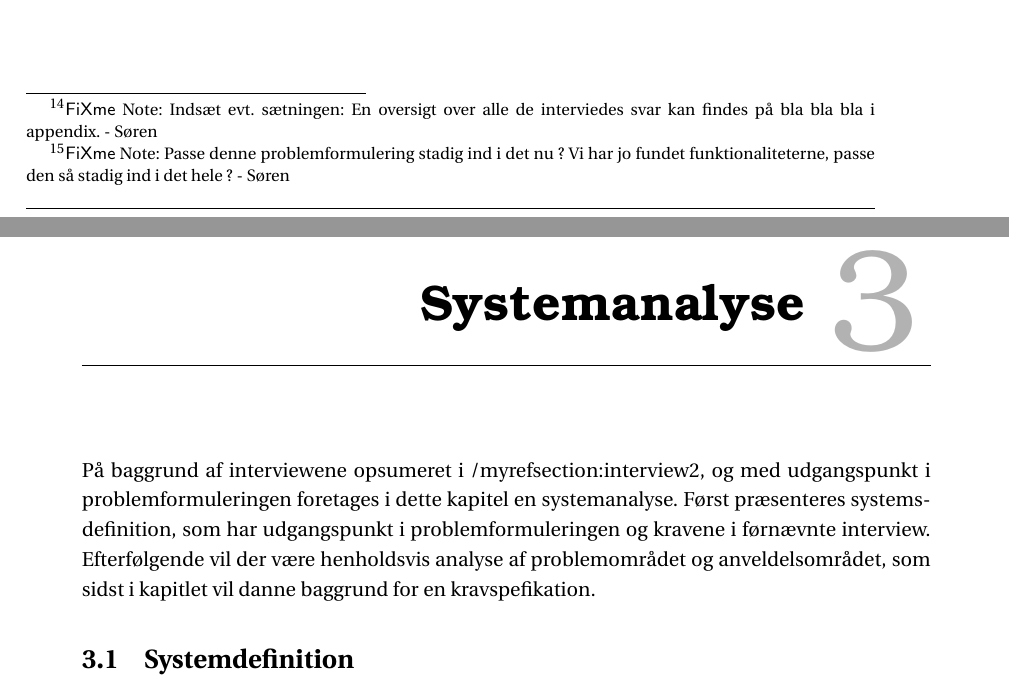
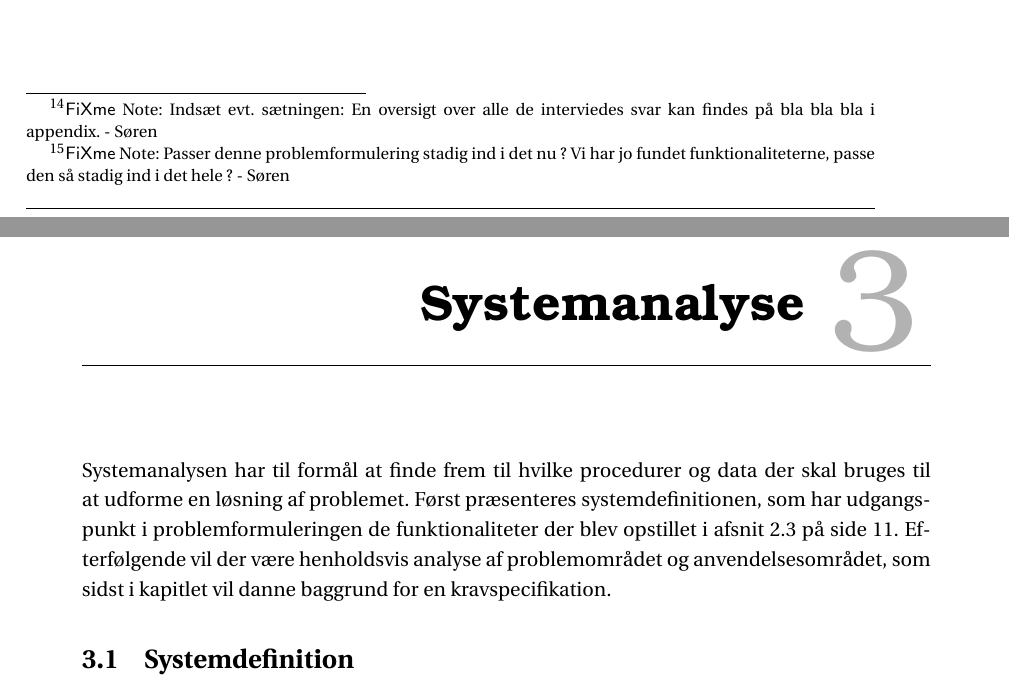
Before and after one commit to SW3-P3/LaTeX, a LaTeX book (master.tex, which reads chapters/chapter3.tex, chapters/content/problemformulering.tex): two parts of pages 20 and 21 of 47, joined at a grey line, cut so that both start at the same text. Compiled offline with pdfLaTeX; a LaTeX package or settings file that is missing is left out.

Commit message:
Sidste tilføjelser

```diff
--- a/chapters/chapter3.tex
+++ b/chapters/chapter3.tex
@@ -1,7 +1,7 @@
 \chapter{Systemanalyse}\label{chapter:systemanalyse}
-På baggrund af interviewene opsumeret i /myref{section:interview2}, og med udgangspunkt i problemformuleringen foretages i dette kapitel en systemanalyse.
-Først præsenteres systemsdefinition, som har udgangspunkt i problemformuleringen og kravene i førnævnte interview.
-Efterfølgende vil der være henholdsvis analyse af problemområdet og anveldelsområdet, som sidst i kapitlet vil danne baggrund for en kravspefikation.
+Systemanalysen har til formål at finde frem til hvilke procedurer og data der skal bruges til at udforme en løsning af problemet.
+Først præsenteres systemdefinitionen, som har udgangspunkt i problemformuleringen de funktionaliteter der blev opstillet i \myref{section:interview2}.
+Efterfølgende vil der være henholdsvis analyse af problemområdet og anvendelsesområdet, som sidst i kapitlet vil danne baggrund for en kravspecifikation.
 
 \input{chapters/content/sysdef.tex}
 %something more\input(chapters/content/)
--- a/chapters/content/problemformulering.tex
+++ b/chapters/content/problemformulering.tex
@@ -8,7 +8,8 @@ Dette kan bl.a. skyldes at de allerede eksisterende løsninger, ikke har interes
 Anden runde af interviews viste hvilke funktionaliteter der ønskes at være i en løsning.
 Med disse informationer arbejdes der videre med følgende problemstilling:
 
-\fxnote{Passe denne problemformulering stadig ind i det nu ? Vi har jo fundet funktionaliteterne, passe den så stadig ind i det hele ? - Søren}
+\fxnote{Passer denne problemformulering stadig ind i det nu ? Vi har jo fundet funktionaliteterne, passe den så stadig ind i det hele ? - Søren}
+
 \textbf{Hvordan kan dagligvarebutikkernes tilbud gøres mere overskuelige med integrerede indkøbslister, således det er lettere at leve efter billige og varierede opskrifter til aftensmad?}
 
 %Som det første vil der til analysen benyttes en metode kaldet Objekt orienteret analyse og design(OOA\&D).
```
